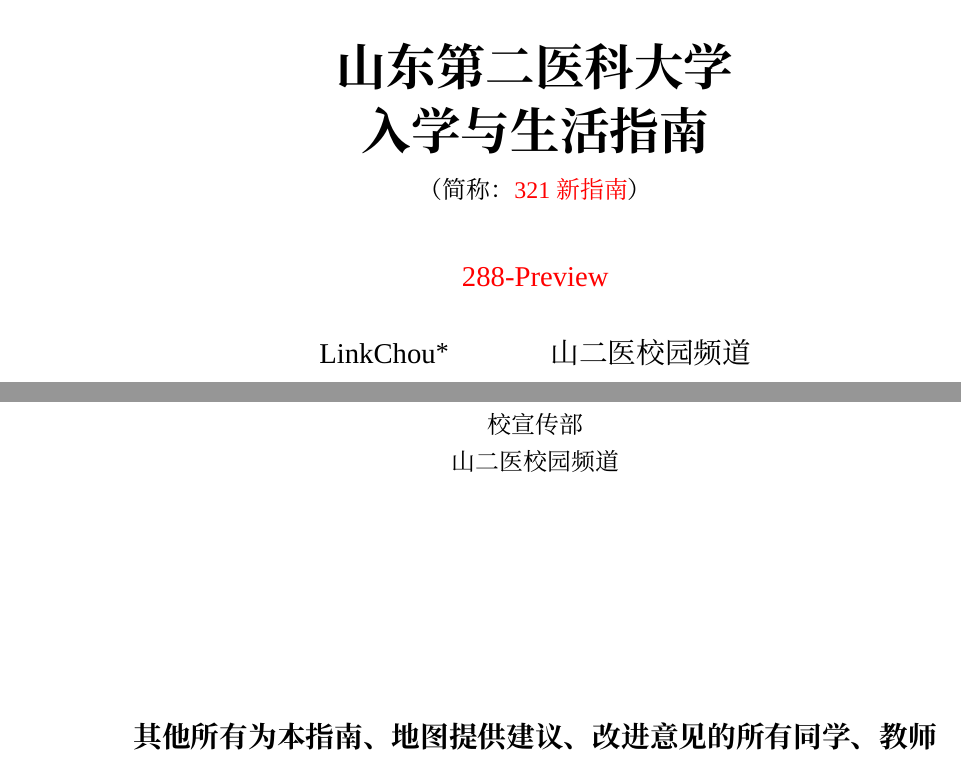
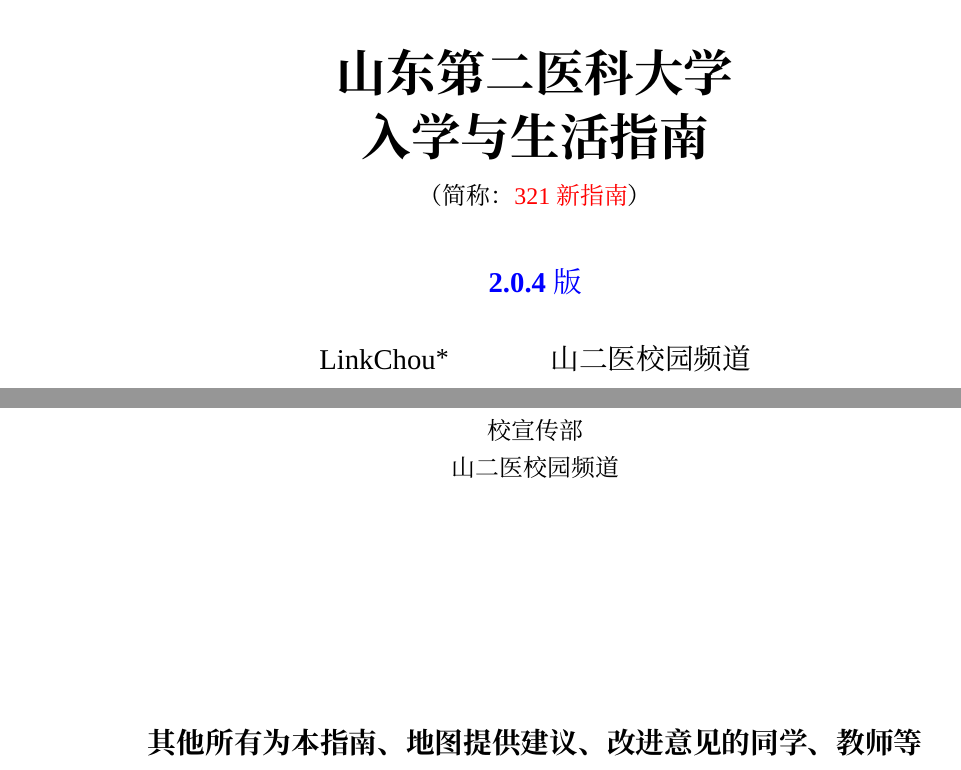
Before and after one commit to Mikachu2333/sdsmu_welcome_tex, a LaTeX document (main.tex, which reads preface.tex, special_thanks.tex): two parts of pages 1 and 6 of 46, joined at a grey line, cut so that both start at the same text. Compiled offline with XeLaTeX; a missing font is replaced by an installed copy or a similar font.

Commit message:
update readme and specail thanks

```diff
--- a/preface.tex
+++ b/preface.tex
@@ -8,8 +8,8 @@
 \normalsize
 {\Huge\textbf{山东第二医科大学\\[6pt]入学与生活指南}}\\[6pt]
 （简称：\textcolor{red}{321新指南}）\\[25pt]
-%{\large\textcolor{blue}{\textbf{2.1.0}版}}\vspace*{-25pt}}
-{\large\textcolor{red}{288-Preview}}\vspace*{-25pt}}
+{\large\textcolor{blue}{\textbf{2.0.4}版}}\vspace*{-25pt}}
+%{\large\textcolor{red}{288-Preview}}\vspace*{-25pt}}
 \author{LinkChou\thanks{由\LaTeXe 编译生成，CC BY-SA 4.0协议。%
         \uline{\href{Mailto:LinkChou@yandex.com}{Mailto: LinkChou@yandex.com}}\\%
         \textbf{敬告：}\\%
--- a/special_thanks.tex
+++ b/special_thanks.tex
@@ -27,7 +27,7 @@
     \vspace{10em}
     {
         \large
-        \textbf{其他所有为本指南、地图提供建议、改进意见的所有同学、教师}
+        \textbf{其他所有为本指南、地图提供建议、改进意见的同学、教师等}
     }
 
 \end{table*}
```
Also changed, not shown: README.md.
